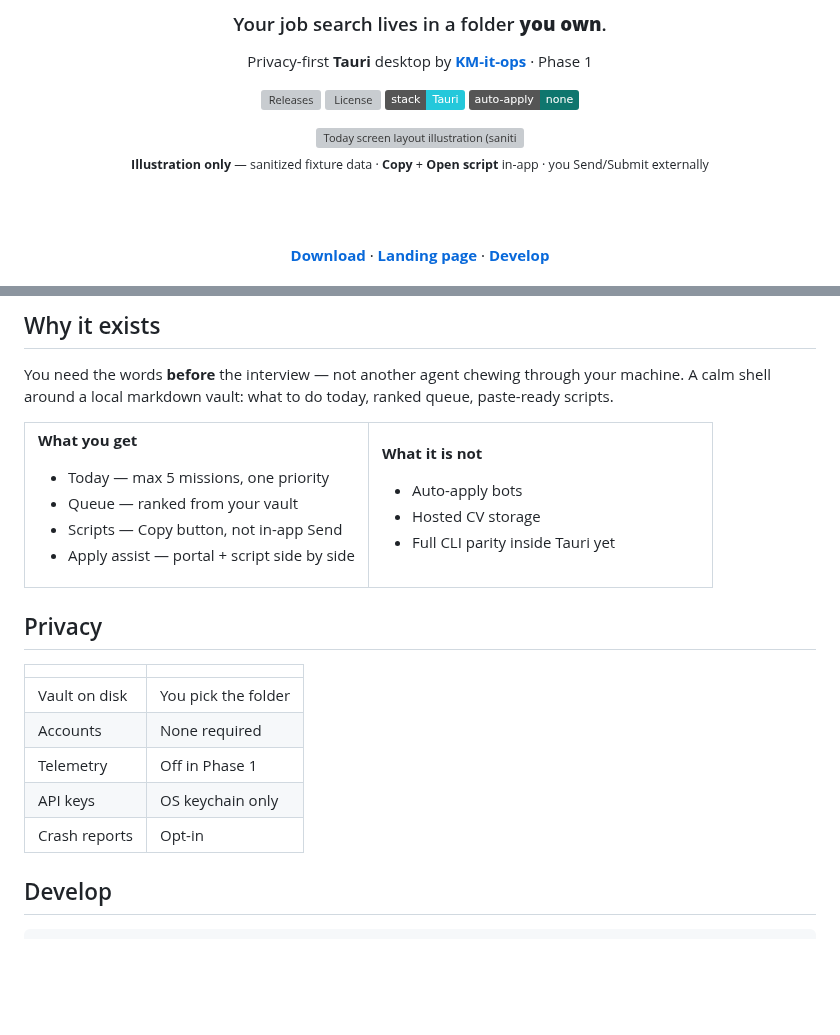
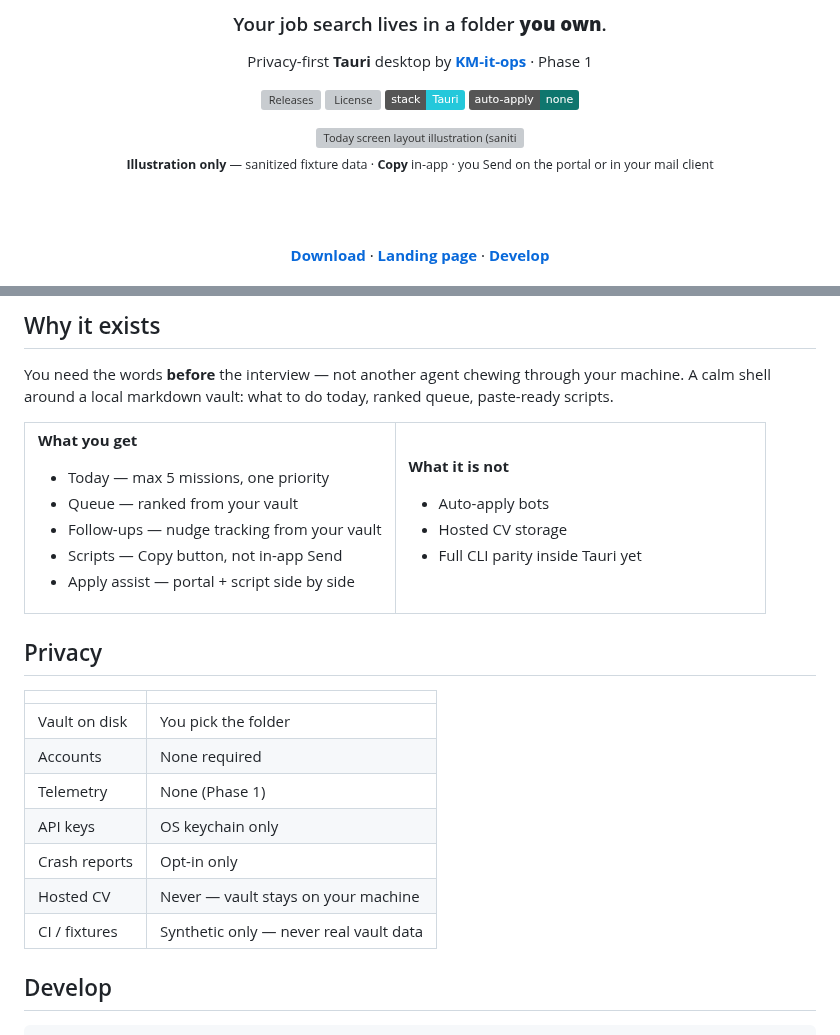
Before and after one commit to KM-it-ops/graduates-guide-desktop, a Markdown page: README.md, 2 parts joined by grey strips. Drawn GitHub-style; badges without logos; blank space fills up the shorter version; grey boxes are pictures that could not be loaded.

```diff
--- a/README.md
+++ b/README.md
@@ -20,5 +20,5 @@ Privacy-first **Tauri** desktop by **[KM-it-ops](https://github.com/KM-it-ops)**
 
-<sub><strong>Illustration only</strong> — sanitized fixture data · <strong>Copy</strong> + <strong>Open script</strong> in-app · you Send/Submit externally</sub>
+<sub><strong>Illustration only</strong> — sanitized fixture data · <strong>Copy</strong> in-app · you Send on the portal or in your mail client</sub>
 
 <br /><br />
 
@@ -50,6 +50,7 @@ You need the words **before** the interview — not another agent chewing throug
 **What you get**
 - Today — max 5 missions, one priority
 - Queue — ranked from your vault
+- Follow-ups — nudge tracking from your vault
 - Scripts — Copy button, not in-app Send
 - Apply assist — portal + script side by side
 
@@ -71,9 +72,11 @@ You need the words **before** the interview — not another agent chewing throug
 |:--|:--|
 | Vault on disk | You pick the folder |
 | Accounts | None required |
-| Telemetry | Off in Phase 1 |
+| Telemetry | None (Phase 1) |
 | API keys | OS keychain only |
-| Crash reports | Opt-in |
+| Crash reports | Opt-in only |
+| Hosted CV | Never — vault stays on your machine |
+| CI / fixtures | Synthetic only — never real vault data |
 
 ## Develop
 
```
Also changed, not shown: other parts of README.md (+3 -3 lines), PRODUCT.md (+1 -1 lines), docs/assets/social-card-og.png (added), landing/assets/social-card-og.png (added), 9 other files.
